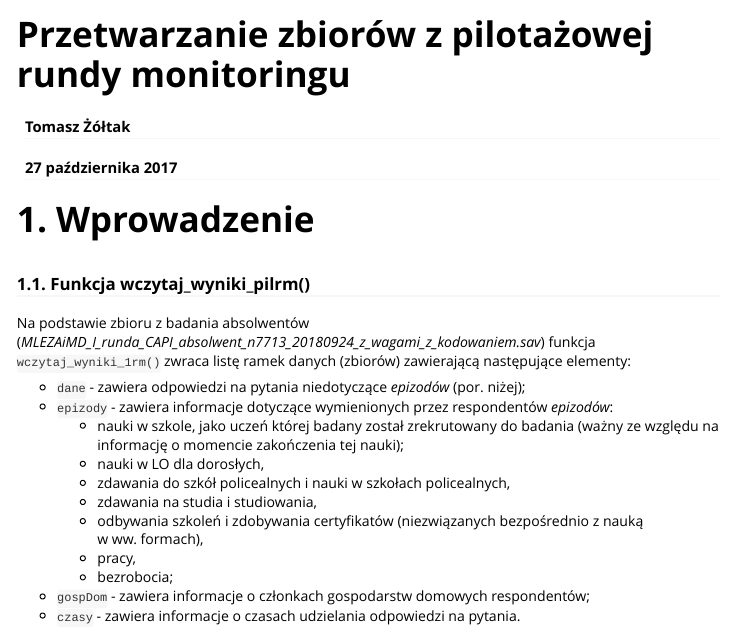
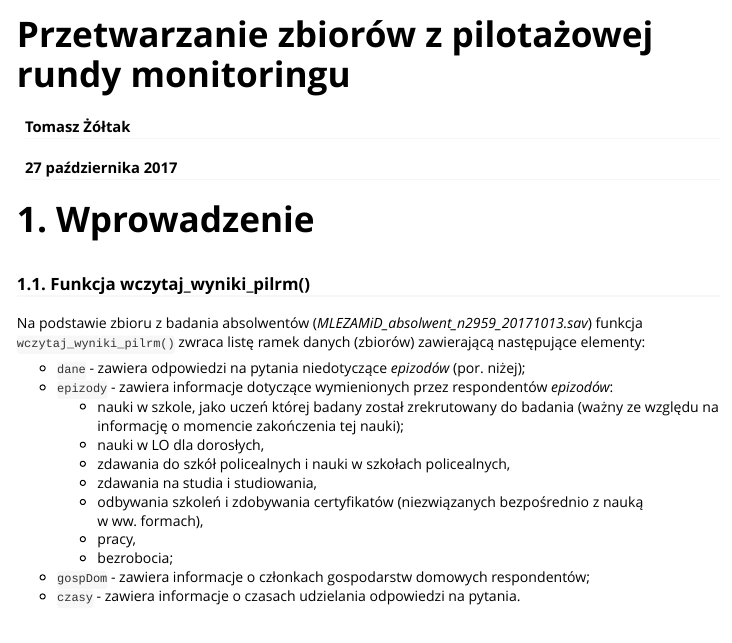
Before and after one commit to tzoltak/MLASZdane, an R Markdown document (vignettes/runda_pilotazowa-dokumentacja.Rmd): the page in a window 1100 px wide, from its top. Rendered offline with R 4.5, knitr and Pandoc, with nearby package versions.

Commit message:
drobne poprawki winietki

```diff
--- a/vignettes/runda_pilotazowa-dokumentacja.Rmd
+++ b/vignettes/runda_pilotazowa-dokumentacja.Rmd
@@ -14,7 +14,7 @@ vignette: >
 
 ### 1.1. Funkcja wczytaj_wyniki_pilrm()
 
-Na podstawie zbioru z badania absolwentów (*MLEZAiMD_I_runda_CAPI_absolwent_n7713_20180924_z_wagami_z_kodowaniem.sav*) funkcja `wczytaj_wyniki_1rm()` zwraca listę ramek danych (zbiorów) zawierającą następujące elementy:
+Na podstawie zbioru z badania absolwentów (*MLEZAMiD_absolwent_n2959_20171013.sav*) funkcja `wczytaj_wyniki_pilrm()` zwraca listę ramek danych (zbiorów) zawierającą następujące elementy:
 
   - `dane` - zawiera odpowiedzi na pytania niedotyczące *epizodów* (por. niżej);
   - `epizody` - zawiera informacje dotyczące wymienionych przez respondentów *epizodów*:
```
Also changed, not shown: inst/doc/runda_1-dokumentacja.md (+1 -1 lines), inst/doc/runda_1-dokumentacja.html, 1 other file.
